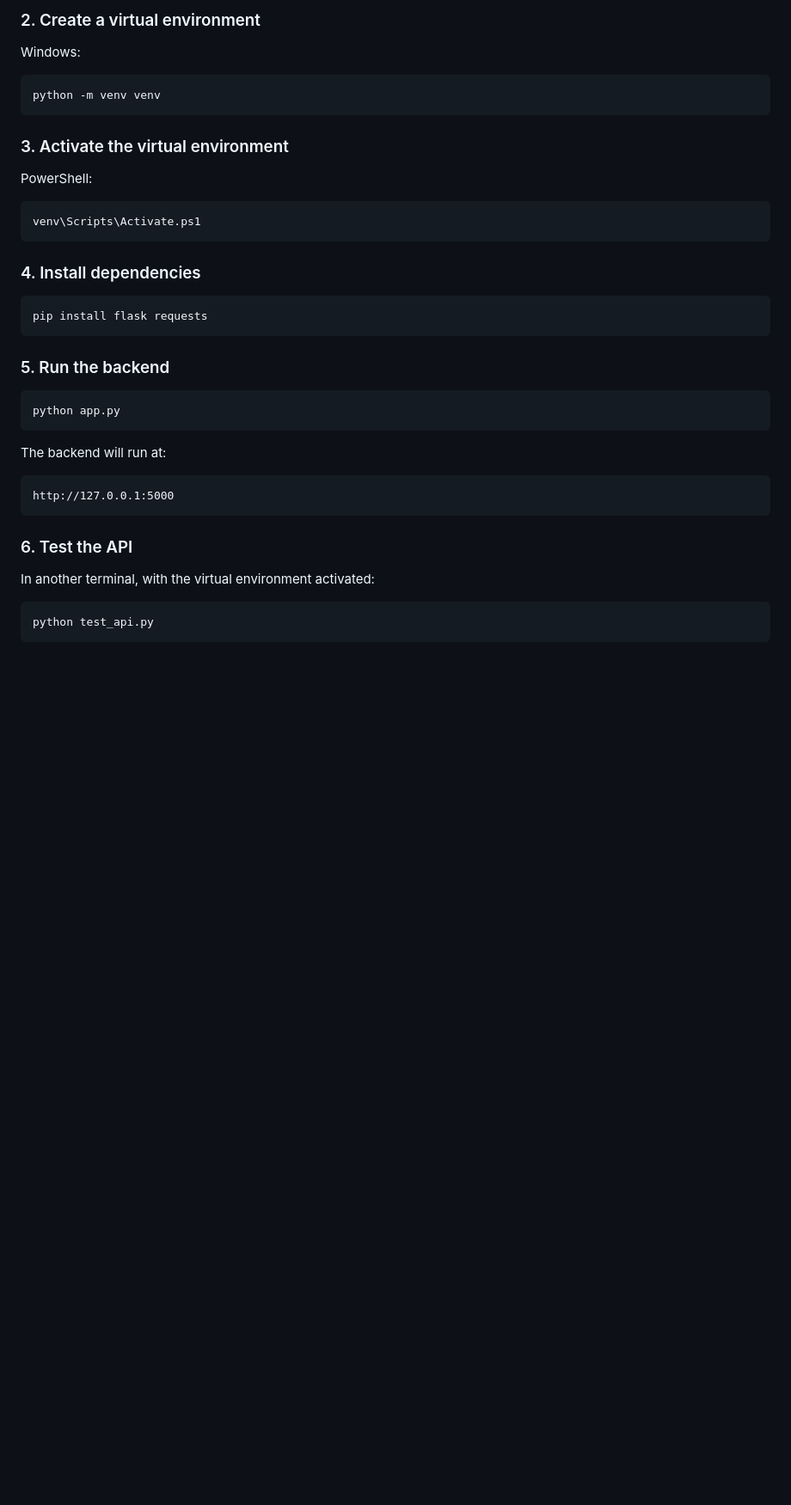
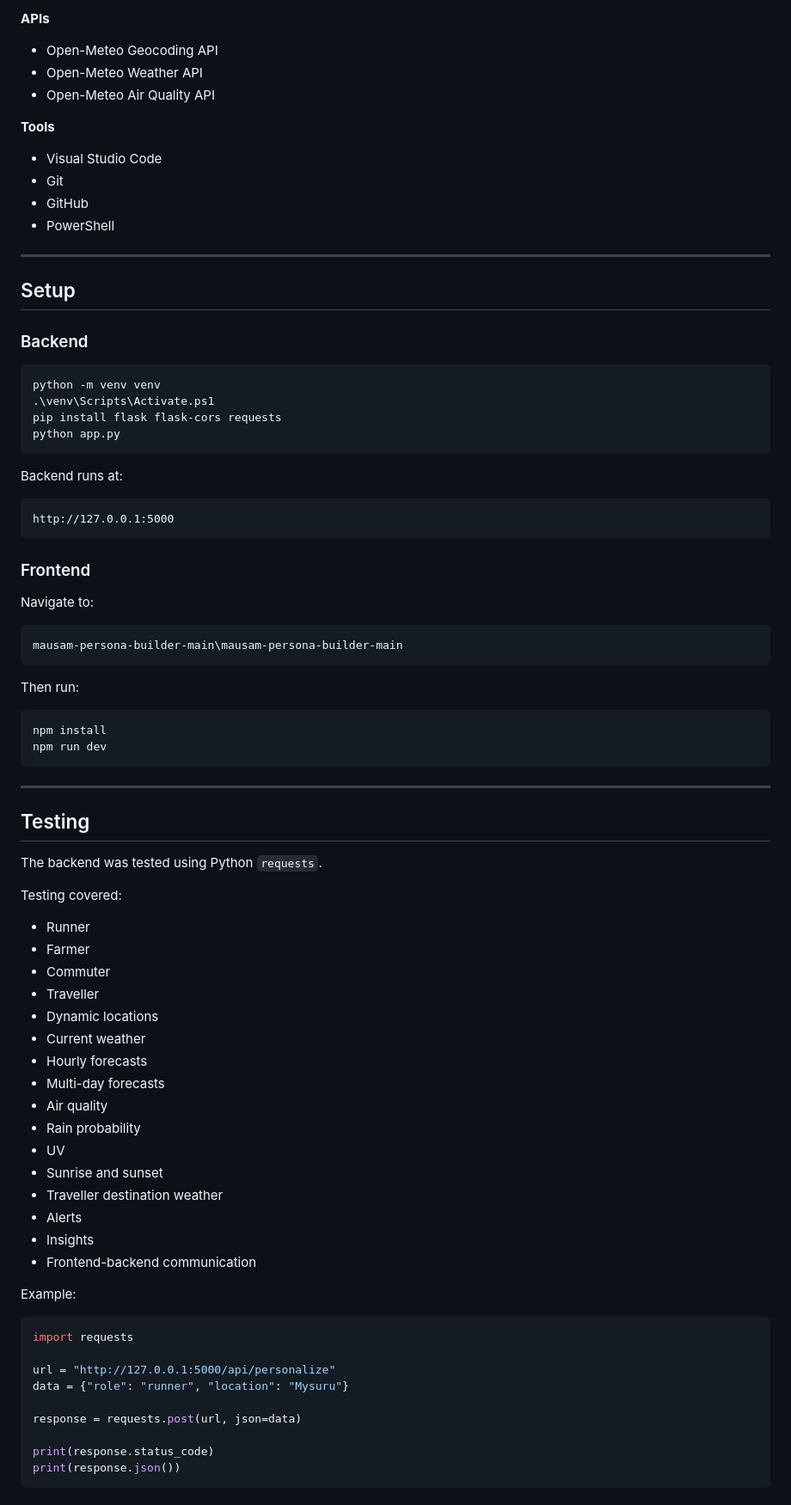
Before and after one commit to Srujan111-max/SIH26076-Mausam, a Markdown page: README.md, the part around one of its changes. Shown at 86% size. Drawn GitHub-style; blank space fills up the shorter version.

````diff
--- a/README.md
+++ b/README.md
@@ -191,42 +217,84 @@ cd SIH26076-Mausam
 
-### 2. Create a virtual environment
+**APIs**
+- Open-Meteo Geocoding API
+- Open-Meteo Weather API
+- Open-Meteo Air Quality API
 
-Windows:
+**Tools**
+- Visual Studio Code
+- Git
+- GitHub
+- PowerShell
+
+---
+
+## Setup
+
+### Backend
 
 ```powershell
 python -m venv venv
-```
-
-### 3. Activate the virtual environment
-
-PowerShell:
-
-```powershell
-venv\Scripts\Activate.ps1
-```
-
-### 4. Install dependencies
-
-```powershell
-pip install flask requests
-```
-
-### 5. Run the backend
-
-```powershell
+.\venv\Scripts\Activate.ps1
+pip install flask flask-cors requests
 python app.py
 ```
 
-The backend will run at:
+Backend runs at:
 
 ```text
 http://127.0.0.1:5000
 ```
 
-### 6. Test the API
+### Frontend
 
-In another terminal, with the virtual environment activated:
+Navigate to:
+
+```text
+mausam-persona-builder-main\mausam-persona-builder-main
+```
+
+Then run:
 
 ```powershell
-python test_api.py
+npm install
+npm run dev
 ```
+
+---
+
+## Testing
+
+The backend was tested using Python `requests`.
+
+Testing covered:
+- Runner
+- Farmer
+- Commuter
+- Traveller
+- Dynamic locations
+- Current weather
+- Hourly forecasts
+- Multi-day forecasts
+- Air quality
+- Rain probability
+- UV
+- Sunrise and sunset
+- Traveller destination weather
+- Alerts
+- Insights
+- Frontend-backend communication
+
+Example:
+
+```python
+import requests
+
+url = "http://127.0.0.1:5000/api/personalize"
+data = {"role": "runner", "location": "Mysuru"}
+
+response = requests.post(url, json=data)
+
+print(response.status_code)
+print(response.json())
+```
+
````
Also changed, not shown: other parts of README.md (+218 -131 lines).
